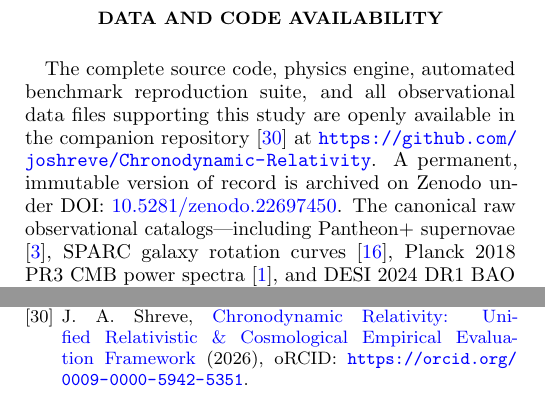
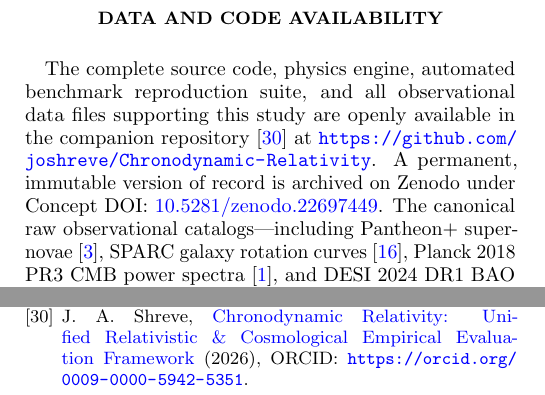
Before and after one commit to joshreve/Chronodynamic-Relativity, a LaTeX paper (manuscripts/paper_1_foundations/paper.tex, which reads manuscripts/paper_1_foundations/references.bib): two parts of the columns of pages 9 and 10 of 10, joined at a grey line, cut so that both start at the same text. The pictures show the PDF file manuscripts/paper_1_foundations/paper.pdf that the author committed with the source.

Commit message:
Release build: Synchronize canonical suite, render documentation, and verify benchmarks (2026-09-10 16:44 EDT)

```diff
--- a/manuscripts/paper_1_foundations/paper.tex
+++ b/manuscripts/paper_1_foundations/paper.tex
@@ -430,7 +430,7 @@ This research made use of NumPy \cite{numpy2020}, SciPy \cite{scipy2020}, Matplo
 \end{acknowledgments}
 
 \section*{Data and Code Availability}
-The complete source code, physics engine, automated benchmark reproduction suite, and all observational data files supporting this study are openly available in the companion repository \cite{shreve_chronodynamic_2026} at \url{https://github.com/joshreve/Chronodynamic-Relativity}. A permanent, immutable version of record is archived on Zenodo under DOI: \href{https://doi.org/10.5281/zenodo.22697450}{10.5281/zenodo.22697450}. The canonical raw observational catalogs—including Pantheon+ supernovae \cite{PantheonPlus2022}, SPARC galaxy rotation curves \cite{SPARC2016}, Planck 2018 PR3 CMB power spectra \cite{Planck2018_Cosmology}, and DESI 2024 DR1 BAO measurements \cite{DESI2024_BAO}—are permanently preserved within the repository's \texttt{data/} directory and indexed in the machine-readable provenance manifest (\texttt{manifest.json}).
+The complete source code, physics engine, automated benchmark reproduction suite, and all observational data files supporting this study are openly available in the companion repository \cite{shreve_chronodynamic_2026} at \url{https://github.com/joshreve/Chronodynamic-Relativity}. A permanent, immutable version of record is archived on Zenodo under Concept DOI: \href{https://doi.org/10.5281/zenodo.22697449}{10.5281/zenodo.22697449}. The canonical raw observational catalogs—including Pantheon+ supernovae \cite{PantheonPlus2022}, SPARC galaxy rotation curves \cite{SPARC2016}, Planck 2018 PR3 CMB power spectra \cite{Planck2018_Cosmology}, and DESI 2024 DR1 BAO measurements \cite{DESI2024_BAO}—are permanently preserved within the repository's \texttt{data/} directory and indexed in the machine-readable provenance manifest (\texttt{manifest.json}).
 
 \bibliography{references}
 
--- a/manuscripts/paper_1_foundations/references.bib
+++ b/manuscripts/paper_1_foundations/references.bib
@@ -305,8 +305,8 @@
     month = sep,
     year = {2026},
     publisher = {Zenodo},
-    version = {v1.0.2},
-    doi = {10.5281/zenodo.22697450},
+    version = {v1.0.3},
+    doi = {10.5281/zenodo.22697449},
     url = {https://github.com/joshreve/Chronodynamic-Relativity},
-    note = {ORCID: \url{https://orcid.org/0009-0000-5942-5351}}
+    note = {{ORCID}: \url{https://orcid.org/0009-0000-5942-5351}}
 }
```
Also changed, not shown: docs/HTML_DOCUMENTATION_REGISTRY.md (+1 -1 lines), README.md, manuscripts/paper_1_foundations/figures/cdm_duality.pdf, manuscripts/paper_1_foundations/figures/cmb_spectrum.pdf, manuscripts/paper_1_foundations/figures/sparc_rar.pdf, manuscripts/paper_1_foundations/paper.pdf, 11 other files.
